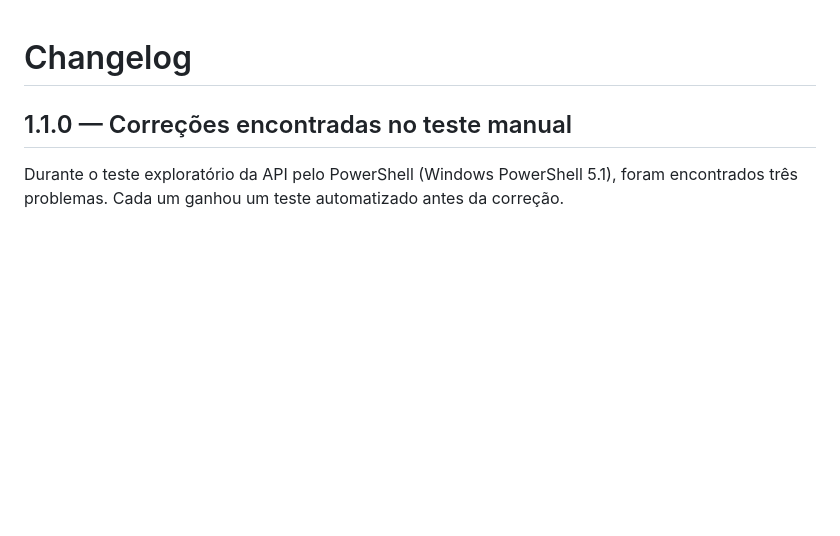
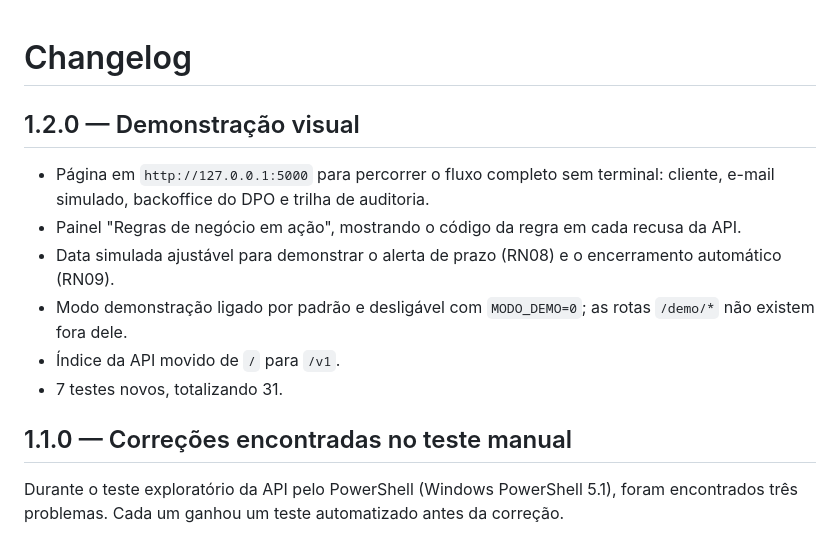
Before and after one commit to FerNegreiro/portal-do-titular, a Markdown page: CHANGELOG.md, the part around the change. Drawn GitHub-style; blank space fills up the shorter version.

```diff
--- a/CHANGELOG.md
+++ b/CHANGELOG.md
@@ -1,4 +1,13 @@
 # Changelog
+
+## 1.2.0 — Demonstração visual
+
+- Página em `http://127.0.0.1:5000` para percorrer o fluxo completo sem terminal: cliente, e-mail simulado, backoffice do DPO e trilha de auditoria.
+- Painel "Regras de negócio em ação", mostrando o código da regra em cada recusa da API.
+- Data simulada ajustável para demonstrar o alerta de prazo (RN08) e o encerramento automático (RN09).
+- Modo demonstração ligado por padrão e desligável com `MODO_DEMO=0`; as rotas `/demo/*` não existem fora dele.
+- Índice da API movido de `/` para `/v1`.
+- 7 testes novos, totalizando 31.
 
 ## 1.1.0 — Correções encontradas no teste manual
 
```
Also changed, not shown: README.md (+13 -3 lines), docs/img/demonstracao.png (added), 6 other files.
